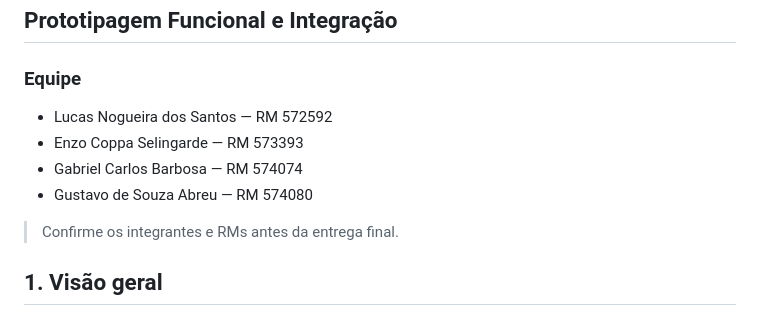
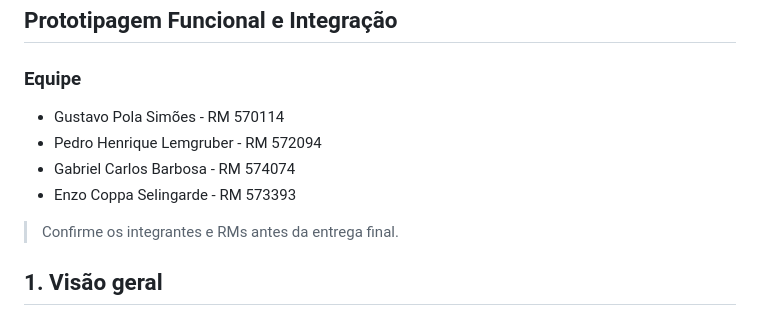
Before and after one commit to GustavoPolaSimoes/Sprint-3---prototipo-funcional-e-integracao, a Markdown page: README.md, the part around the change. GitHub-like rendering.

Commit message:
Revise team members for Sprint 3
Updated team members and their RMs in the README.

```diff
--- a/README.md
+++ b/README.md
@@ -2,10 +2,10 @@
 ## Prototipagem Funcional e Integração
 
 ### Equipe
-- Lucas Nogueira dos Santos — RM 572592
-- Enzo Coppa Selingarde — RM 573393
-- Gabriel Carlos Barbosa — RM 574074
-- Gustavo de Souza Abreu — RM 574080
+- Gustavo Pola Simões - RM 570114
+- Pedro Henrique Lemgruber - RM 572094
+- Gabriel Carlos Barbosa - RM 574074
+- Enzo Coppa Selingarde - RM 573393
 
 > Confirme os integrantes e RMs antes da entrega final.
 
```
